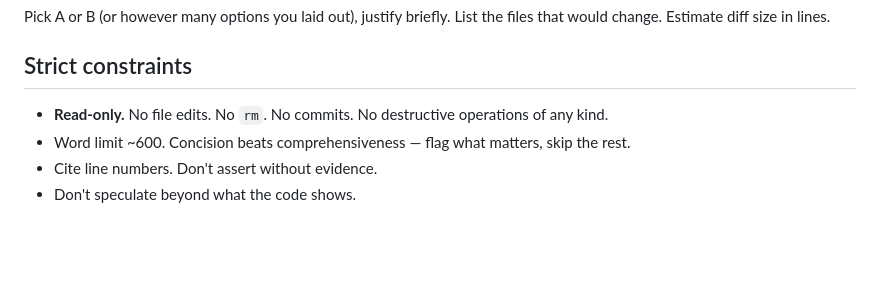
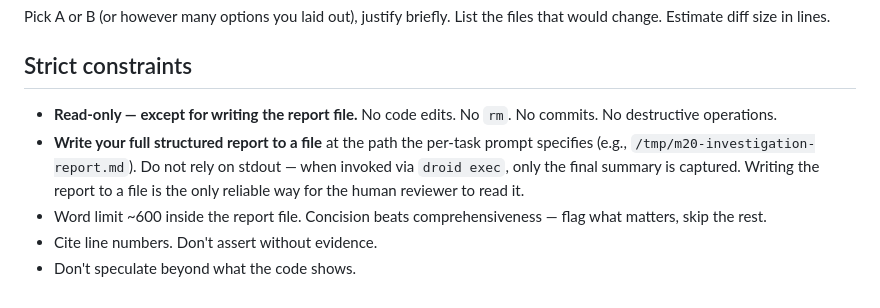
Before and after one commit to xcheljd/iris, a Markdown page: .claude/audit-investigation-template.md, the part around the change. GitHub-like rendering; blank space fills up the shorter version.

Commit message:
chore: update audit investigation template for droid exec compatibility
Adds constraint requiring investigations to write their structured report
to a file (not just stdout). When invoked via droid exec only the final
summary is captured, so file output is the only reliable way for the
reviewer to read the full report.

Co-Authored-By: Claude Sonnet 4.6 <noreply@anthropic.com>

```diff
--- a/.claude/audit-investigation-template.md
+++ b/.claude/audit-investigation-template.md
@@ -50,7 +50,8 @@ Pick A or B (or however many options you laid out), justify briefly. List the fi
 
 ## Strict constraints
 
-- **Read-only.** No file edits. No `rm`. No commits. No destructive operations of any kind.
-- Word limit ~600. Concision beats comprehensiveness — flag what matters, skip the rest.
+- **Read-only — except for writing the report file.** No code edits. No `rm`. No commits. No destructive operations.
+- **Write your full structured report to a file** at the path the per-task prompt specifies (e.g., `/tmp/m20-investigation-report.md`). Do not rely on stdout — when invoked via `droid exec`, only the final summary is captured. Writing the report to a file is the only reliable way for the human reviewer to read it.
+- Word limit ~600 inside the report file. Concision beats comprehensiveness — flag what matters, skip the rest.
 - Cite line numbers. Don't assert without evidence.
 - Don't speculate beyond what the code shows.
```
